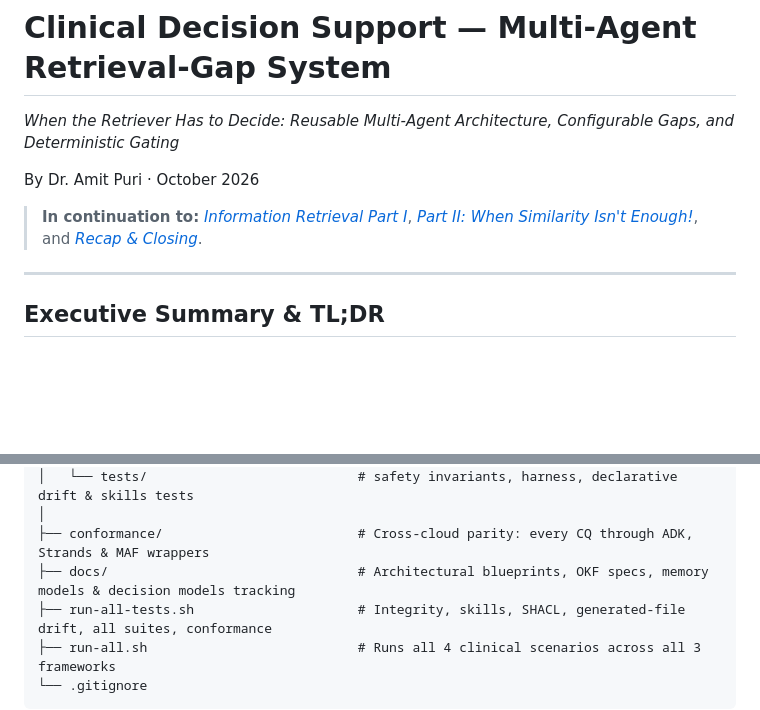
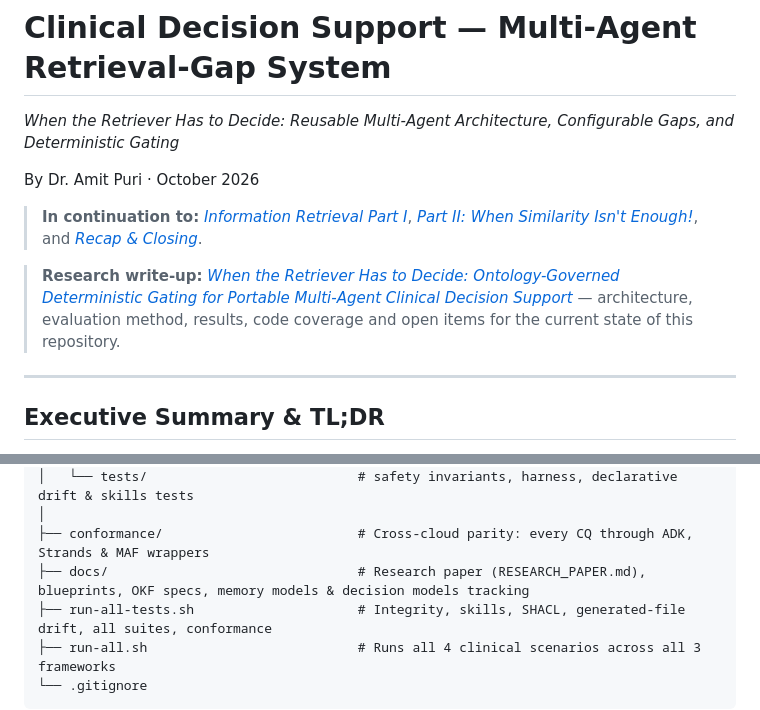
Before and after one commit to amitpuri/multiagent-retrieval-gaps, a Markdown page: README.md, 2 parts joined by grey strips. Drawn GitHub-style; blank space fills up the shorter version.

```diff
--- a/README.md
+++ b/README.md
@@ -5,6 +5,8 @@
 By Dr. Amit Puri · October 2026
 
 > **In continuation to:** *[Information Retrieval Part I](https://www.linkedin.com/pulse/information-retrieval-dr-amit-puri-ahcec/)*, *[Part II: When Similarity Isn't Enough!](https://www.linkedin.com/pulse/information-retrieval-when-similarity-isnt-enough-dr-amit-puri-2rnzc/)*, and *[Recap & Closing](https://www.linkedin.com/pulse/recap-where-retrieval-gaps-diagnose-fix-dr-amit-puri-fhlwf)*.
+
+> **Research write-up:** *[When the Retriever Has to Decide: Ontology-Governed Deterministic Gating for Portable Multi-Agent Clinical Decision Support](docs/RESEARCH_PAPER.md)* — architecture, evaluation method, results, code coverage and open items for the current state of this repository.
 
 ---
 
@@ -231,7 +233,7 @@ multiagent-retrieval-gaps/
 │   └── tests/                           # safety invariants, harness, declarative drift & skills tests
 │
 ├── conformance/                         # Cross-cloud parity: every CQ through ADK, Strands & MAF wrappers
-├── docs/                                # Architectural blueprints, OKF specs, memory models & decision models tracking
+├── docs/                                # Research paper (RESEARCH_PAPER.md), blueprints, OKF specs, memory models & decision models tracking
 ├── run-all-tests.sh                     # Integrity, skills, SHACL, generated-file drift, all suites, conformance
 ├── run-all.sh                           # Runs all 4 clinical scenarios across all 3 frameworks
 └── .gitignore
```
Also changed, not shown: docs/RESEARCH_PAPER.md (added, +536 -0 lines).
